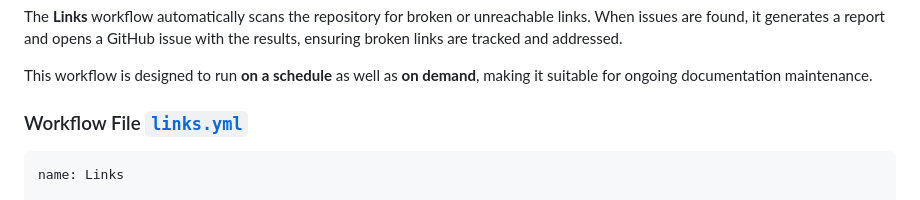
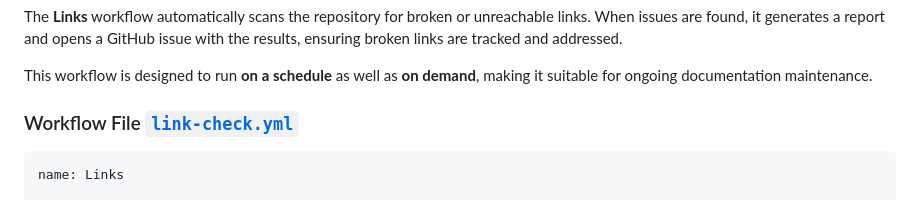
Before and after one commit to groda/color-combinations, a Markdown page: docs/ci.md, the part around the change. Rendered like a GitHub page.

Commit message:
Rename workflow file reference from links.yml to link-check.yml
Fixes issue https://github.com/groda/color-combinations/issues/3

````diff
--- a/docs/ci.md
+++ b/docs/ci.md
@@ -199,7 +199,7 @@ When issues are found, it generates a report and opens a GitHub issue with the r
 This workflow is designed to run **on a schedule** as well as **on demand**, making it suitable for ongoing documentation maintenance.
 
 
-### Workflow File [`links.yml`](../.github/workflows/links.yml)
+### Workflow File [`link-check.yml`](../.github/workflows/link-check.yml)
 
 ```
 name: Links
````
